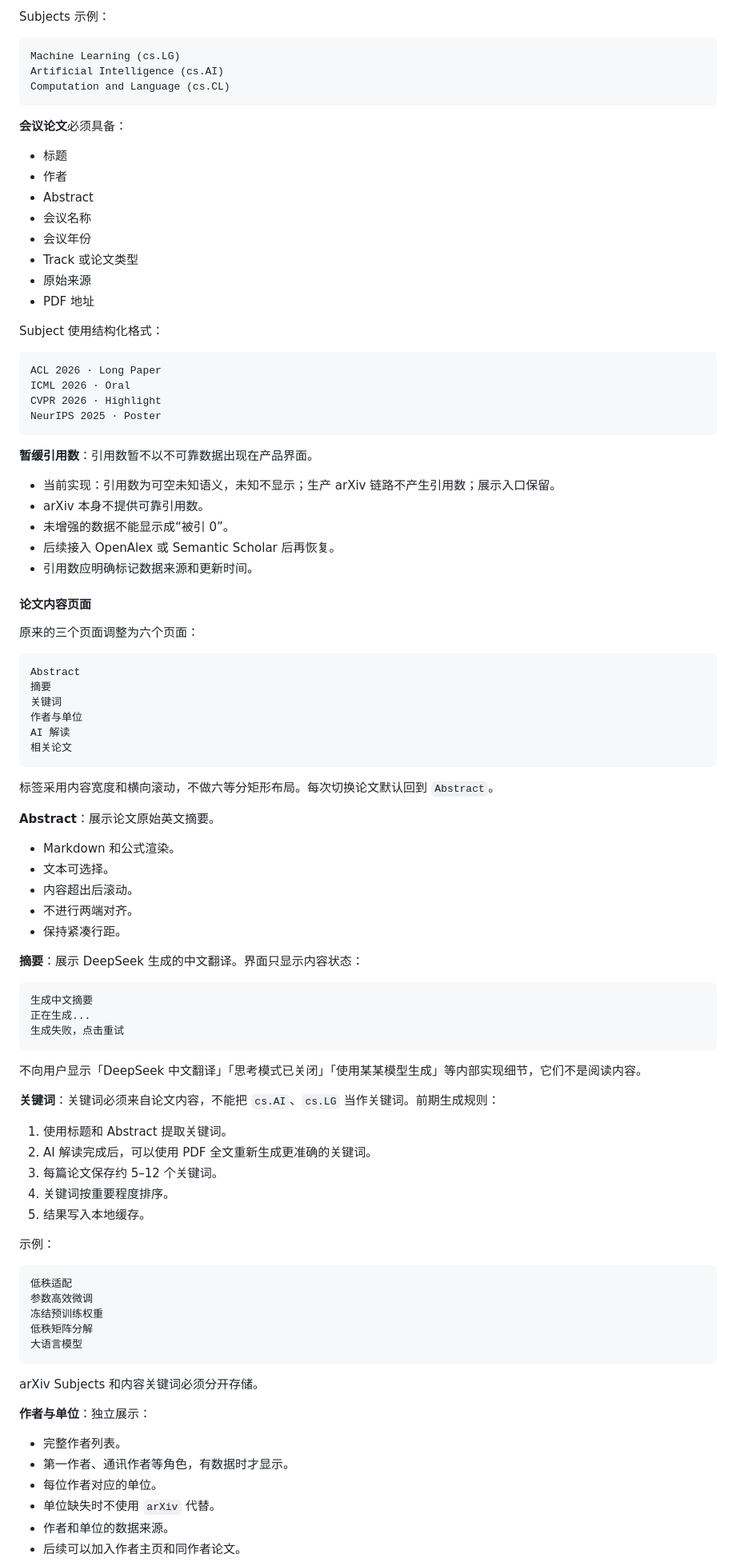
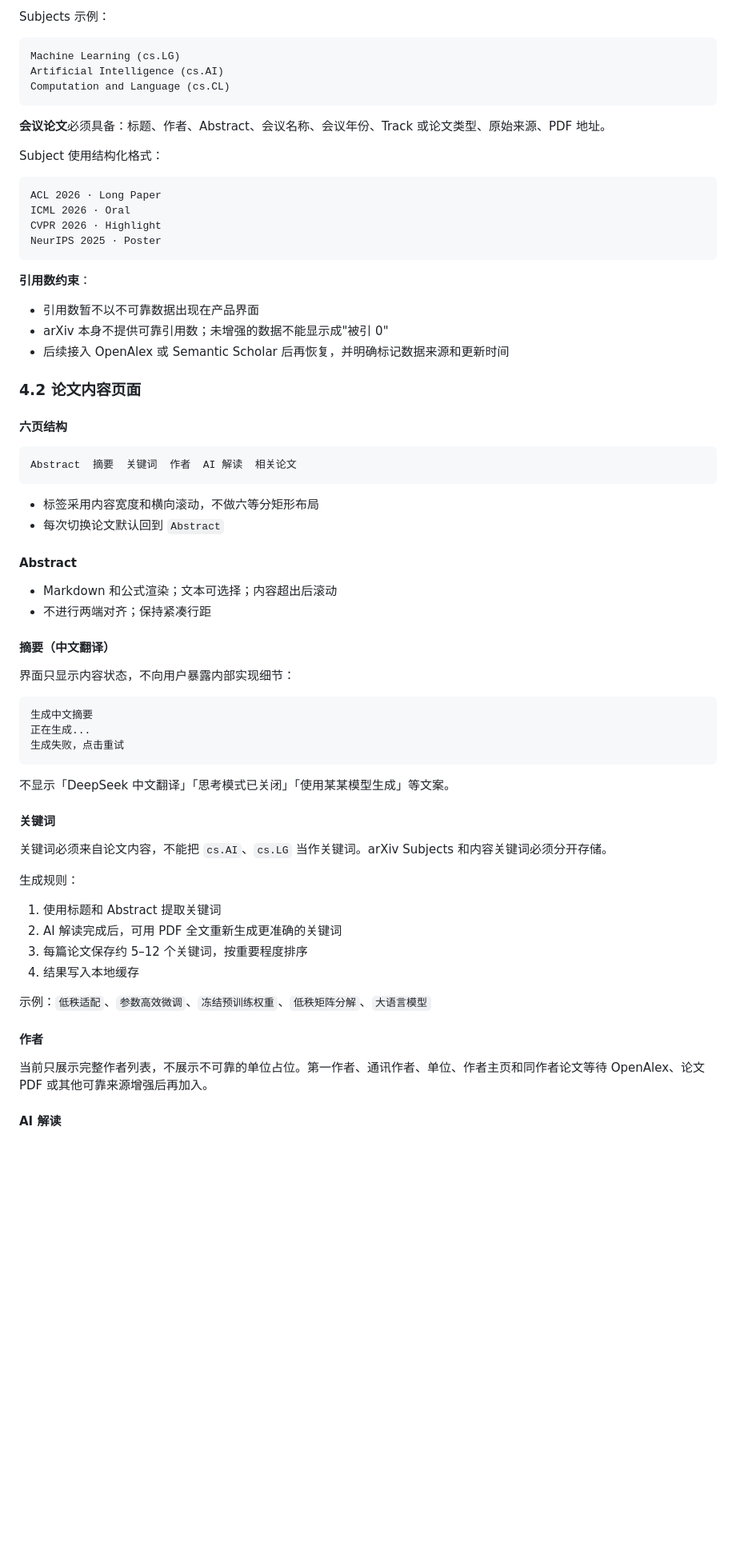
Before and after one commit to Fantasyawsd/Spark, a Markdown page: docs/development.md, the part around one of its changes. Shown at 80% size. GitHub-like rendering; blank space fills up the shorter version.

````diff
--- a/docs/development.md
+++ b/docs/development.md
@@ -189,93 +184,64 @@ Artificial Intelligence (cs.AI)
 Computation and Language (cs.CL)
 ```
 
-**会议论文**必须具备：
-
-- 标题
-- 作者
-- Abstract
-- 会议名称
-- 会议年份
-- Track 或论文类型
-- 原始来源
-- PDF 地址
+**会议论文**必须具备：标题、作者、Abstract、会议名称、会议年份、Track 或论文类型、原始来源、PDF 地址。
 
 Subject 使用结构化格式：
-
-```text
+```
 ACL 2026 · Long Paper
 ICML 2026 · Oral
 CVPR 2026 · Highlight
 NeurIPS 2025 · Poster
 ```
 
-**暂缓引用数**：引用数暂不以不可靠数据出现在产品界面。
+**引用数约束**：
+- 引用数暂不以不可靠数据出现在产品界面
+- arXiv 本身不提供可靠引用数；未增强的数据不能显示成"被引 0"
+- 后续接入 OpenAlex 或 Semantic Scholar 后再恢复，并明确标记数据来源和更新时间
 
-- 当前实现：引用数为可空未知语义，未知不显示；生产 arXiv 链路不产生引用数；展示入口保留。
-- arXiv 本身不提供可靠引用数。
-- 未增强的数据不能显示成“被引 0”。
-- 后续接入 OpenAlex 或 Semantic Scholar 后再恢复。
-- 引用数应明确标记数据来源和更新时间。
+### 4.2 论文内容页面
 
-#### 论文内容页面
+#### 六页结构
 
-原来的三个页面调整为六个页面：
-
-```text
-Abstract
-摘要
-关键词
-作者与单位
-AI 解读
-相关论文
+```
+Abstract  摘要  关键词  作者  AI 解读  相关论文
 ```
 
-标签采用内容宽度和横向滚动，不做六等分矩形布局。每次切换论文默认回到 `Abstract`。
+- 标签采用内容宽度和横向滚动，不做六等分矩形布局
+- 每次切换论文默认回到 `Abstract`
 
-**Abstract**：展示论文原始英文摘要。
+#### Abstract
 
-- Markdown 和公式渲染。
-- 文本可选择。
-- 内容超出后滚动。
-- 不进行两端对齐。
-- 保持紧凑行距。
+- Markdown 和公式渲染；文本可选择；内容超出后滚动
+- 不进行两端对齐；保持紧凑行距
 
-**摘要**：展示 DeepSeek 生成的中文翻译。界面只显示内容状态：
+#### 摘要（中文翻译）
 
-```text
+界面只显示内容状态，不向用户暴露内部实现细节：
+
+```
 生成中文摘要
 正在生成...
 生成失败，点击重试
 ```
 
-不向用户显示「DeepSeek 中文翻译」「思考模式已关闭」「使用某某模型生成」等内部实现细节，它们不是阅读内容。
+不显示「DeepSeek 中文翻译」「思考模式已关闭」「使用某某模型生成」等文案。
 
-**关键词**：关键词必须来自论文内容，不能把 `cs.AI`、`cs.LG` 当作关键词。前期生成规则：
+#### 关键词
 
-1. 使用标题和 Abstract 提取关键词。
-2. AI 解读完成后，可以使用 PDF 全文重新生成更准确的关键词。
-3. 每篇论文保存约 5–12 个关键词。
-4. 关键词按重要程度排序。
-5. 结果写入本地缓存。
+关键词必须来自论文内容，不能把 `cs.AI`、`cs.LG` 当作关键词。arXiv Subjects 和内容关键词必须分开存储。
 
-示例：
+生成规则：
+1. 使用标题和 Abstract 提取关键词
+2. AI 解读完成后，可用 PDF 全文重新生成更准确的关键词
+3. 每篇论文保存约 5–12 个关键词，按重要程度排序
+4. 结果写入本地缓存
 
-```text
-低秩适配
-参数高效微调
-冻结预训练权重
-低秩矩阵分解
-大语言模型
-```
+示例：`低秩适配`、`参数高效微调`、`冻结预训练权重`、`低秩矩阵分解`、`大语言模型`
 
-arXiv Subjects 和内容关键词必须分开存储。
+#### 作者
 
-**作者与单位**：独立展示：
+当前只展示完整作者列表，不展示不可靠的单位占位。第一作者、通讯作者、单位、作者主页和同作者论文等待 OpenAlex、论文 PDF 或其他可靠来源增强后再加入。
 
-- 完整作者列表。
-- 第一作者、通讯作者等角色，有数据时才显示。
-- 每位作者对应的单位。
-- 单位缺失时不使用 `arXiv` 代替。
-- 作者和单位的数据来源。
-- 后续可以加入作者主页和同作者论文。
+#### AI 解读
 
````
Also changed, not shown: other parts of docs/development.md (+200 -273 lines).
